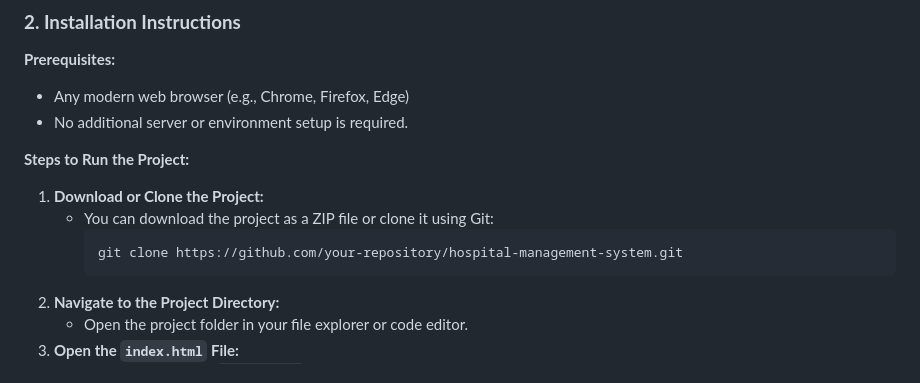
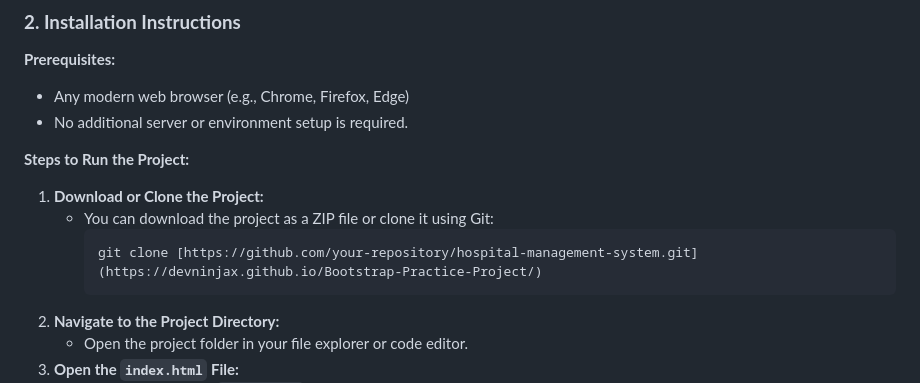
Before and after one commit to DevNinjaX/Bootstrap-Practice-Project, a Markdown page: README.md, the part around the change. GitHub-like rendering.

````diff
--- a/README.md
+++ b/README.md
@@ -35,7 +35,7 @@ This project is a simple frontend application. It includes an admin login page,
 1. **Download or Clone the Project:**
    - You can download the project as a ZIP file or clone it using Git:
      ```bash
-     git clone https://github.com/your-repository/hospital-management-system.git
+     git clone [https://github.com/your-repository/hospital-management-system.git](https://devninjax.github.io/Bootstrap-Practice-Project/)
      ```
 2. **Navigate to the Project Directory:**
    - Open the project folder in your file explorer or code editor.
````
